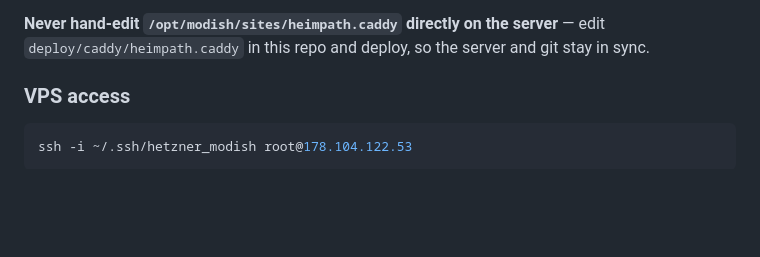
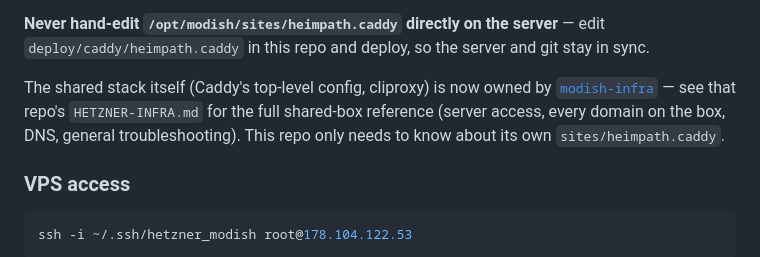
Before and after one commit to Sojisoyoye/heimpath, a Markdown page: infra/DEPLOYMENT.md, the part around the change. GitHub-like rendering; blank space fills up the shorter version.

Commit message:
docs: point to modish-infra for shared stack reference (#400)

```diff
--- a/infra/DEPLOYMENT.md
+++ b/infra/DEPLOYMENT.md
@@ -104,6 +104,11 @@ this file to `/opt/modish/sites/heimpath.caddy` on every deploy and runs `caddy
 
 **Never hand-edit `/opt/modish/sites/heimpath.caddy` directly on the server** — edit
 `deploy/caddy/heimpath.caddy` in this repo and deploy, so the server and git stay in sync.
+
+The shared stack itself (Caddy's top-level config, cliproxy) is now owned by
+[`modish-infra`](https://github.com/Sojisoyoye/modish-infra) — see that repo's `HETZNER-INFRA.md`
+for the full shared-box reference (server access, every domain on the box, DNS, general
+troubleshooting). This repo only needs to know about its own `sites/heimpath.caddy`.
 
 ### VPS access
 
```
